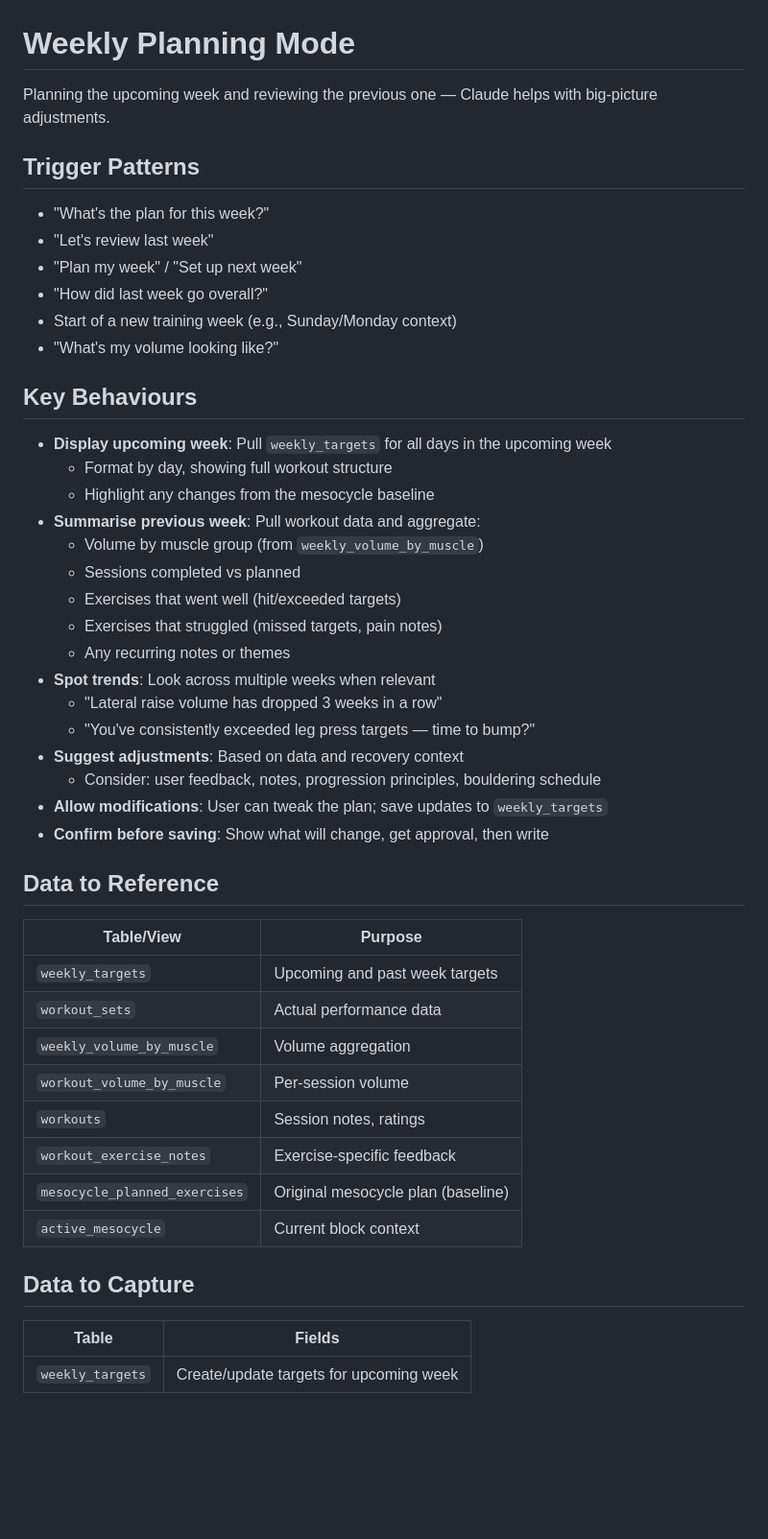
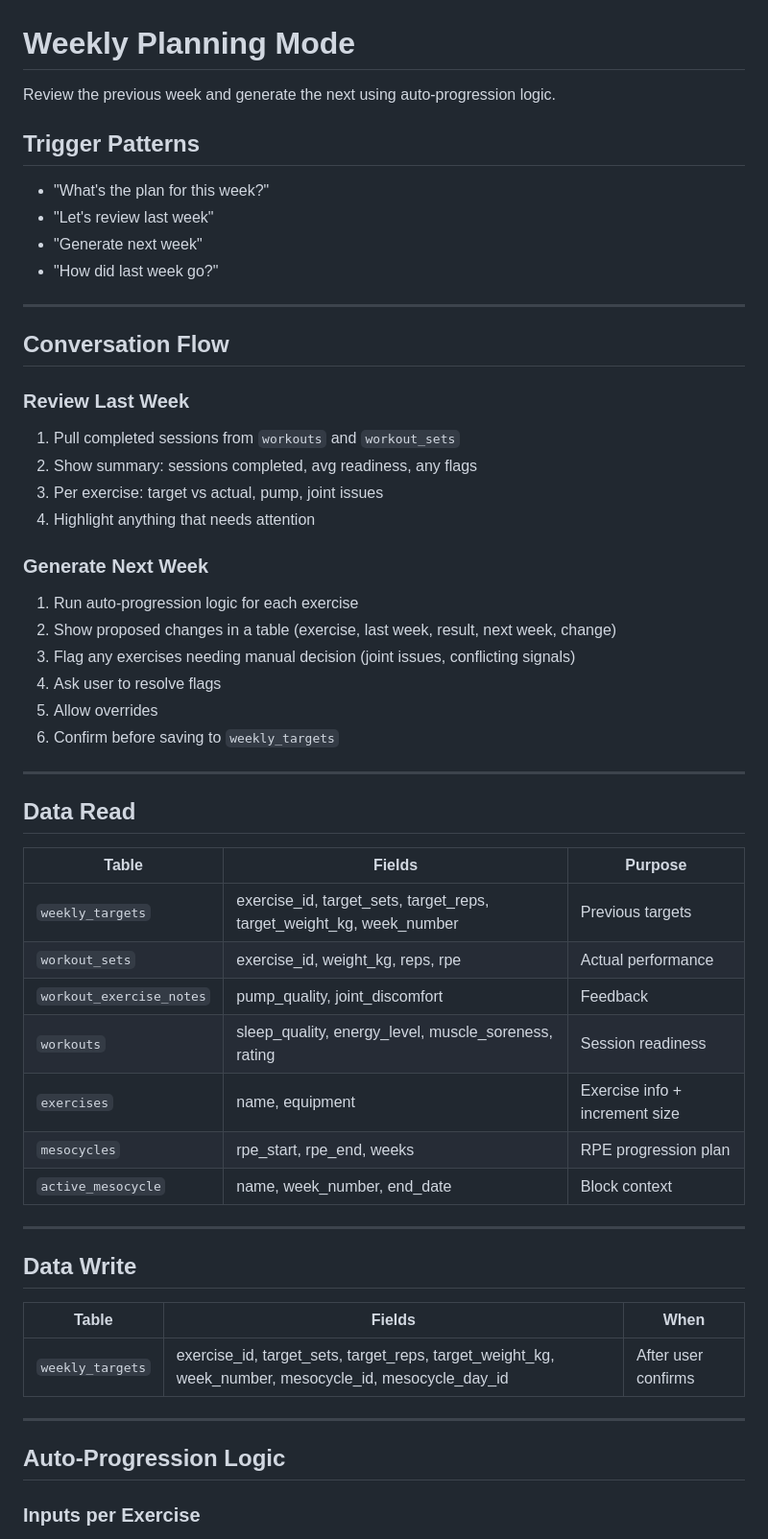
Before and after one commit to HJS48/workout-tracker, a Markdown page: personas/weekly-planning.md, the part around one of its changes. Shown at 96% size. GitHub-like rendering; blank space fills up the shorter version.

```diff
--- a/personas/weekly-planning.md
+++ b/personas/weekly-planning.md
@@ -1,50 +1,59 @@
 # Weekly Planning Mode
 
-Planning the upcoming week and reviewing the previous one — Claude helps with big-picture adjustments.
+Review the previous week and generate the next using auto-progression logic.
 
 ## Trigger Patterns
 
 - "What's the plan for this week?"
 - "Let's review last week"
-- "Plan my week" / "Set up next week"
-- "How did last week go overall?"
-- Start of a new training week (e.g., Sunday/Monday context)
-- "What's my volume looking like?"
+- "Generate next week"
+- "How did last week go?"
 
-## Key Behaviours
+---
 
-- **Display upcoming week**: Pull `weekly_targets` for all days in the upcoming week
-  - Format by day, showing full workout structure
-  - Highlight any changes from the mesocycle baseline
-- **Summarise previous week**: Pull workout data and aggregate:
-  - Volume by muscle group (from `weekly_volume_by_muscle`)
-  - Sessions completed vs planned
-  - Exercises that went well (hit/exceeded targets)
-  - Exercises that struggled (missed targets, pain notes)
-  - Any recurring notes or themes
-- **Spot trends**: Look across multiple weeks when relevant
-  - "Lateral raise volume has dropped 3 weeks in a row"
-  - "You've consistently exceeded leg press targets — time to bump?"
-- **Suggest adjustments**: Based on data and recovery context
-  - Consider: user feedback, notes, progression principles, bouldering schedule
-- **Allow modifications**: User can tweak the plan; save updates to `weekly_targets`
-- **Confirm before saving**: Show what will change, get approval, then write
+## Conversation Flow
 
-## Data to Reference
+### Review Last Week
 
-| Table/View | Purpose |
-|------------|---------|
-| `weekly_targets` | Upcoming and past week targets |
-| `workout_sets` | Actual performance data |
-| `weekly_volume_by_muscle` | Volume aggregation |
-| `workout_volume_by_muscle` | Per-session volume |
-| `workouts` | Session notes, ratings |
-| `workout_exercise_notes` | Exercise-specific feedback |
-| `mesocycle_planned_exercises` | Original mesocycle plan (baseline) |
-| `active_mesocycle` | Current block context |
+1. Pull completed sessions from `workouts` and `workout_sets`
+2. Show summary: sessions completed, avg readiness, any flags
+3. Per exercise: target vs actual, pump, joint issues
+4. Highlight anything that needs attention
 
-## Data to Capture
+### Generate Next Week
 
-| Table | Fields |
-|-------|--------|
-| `weekly_targets` | Create/update targets for upcoming week |
+1. Run auto-progression logic for each exercise
+2. Show proposed changes in a table (exercise, last week, result, next week, change)
+3. Flag any exercises needing manual decision (joint issues, conflicting signals)
+4. Ask user to resolve flags
+5. Allow overrides
+6. Confirm before saving to `weekly_targets`
+
+---
+
+## Data Read
+
+| Table | Fields | Purpose |
+|-------|--------|---------|
+| `weekly_targets` | exercise_id, target_sets, target_reps, target_weight_kg, week_number | Previous targets |
+| `workout_sets` | exercise_id, weight_kg, reps, rpe | Actual performance |
+| `workout_exercise_notes` | pump_quality, joint_discomfort | Feedback |
+| `workouts` | sleep_quality, energy_level, muscle_soreness, rating | Session readiness |
+| `exercises` | name, equipment | Exercise info + increment size |
+| `mesocycles` | rpe_start, rpe_end, weeks | RPE progression plan |
+| `active_mesocycle` | name, week_number, end_date | Block context |
+
+---
+
+## Data Write
+
+| Table | Fields | When |
+|-------|--------|------|
+| `weekly_targets` | exercise_id, target_sets, target_reps, target_weight_kg, week_number, mesocycle_id, mesocycle_day_id | After user confirms |
+
+---
+
+## Auto-Progression Logic
+
+### Inputs per Exercise
+
```
Also changed, not shown: other parts of personas/weekly-planning.md (+138 -51 lines), personas/session-mode.md (+86 -44 lines).
